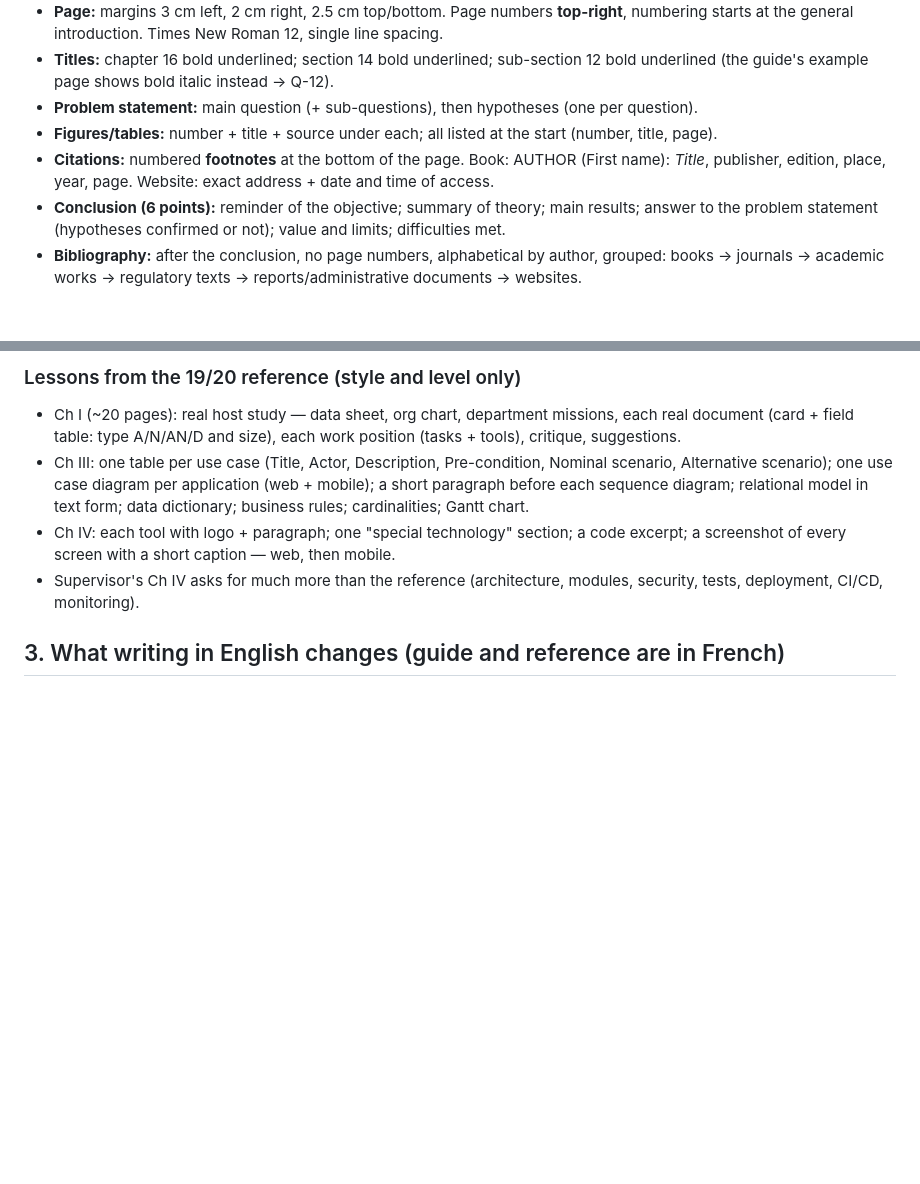
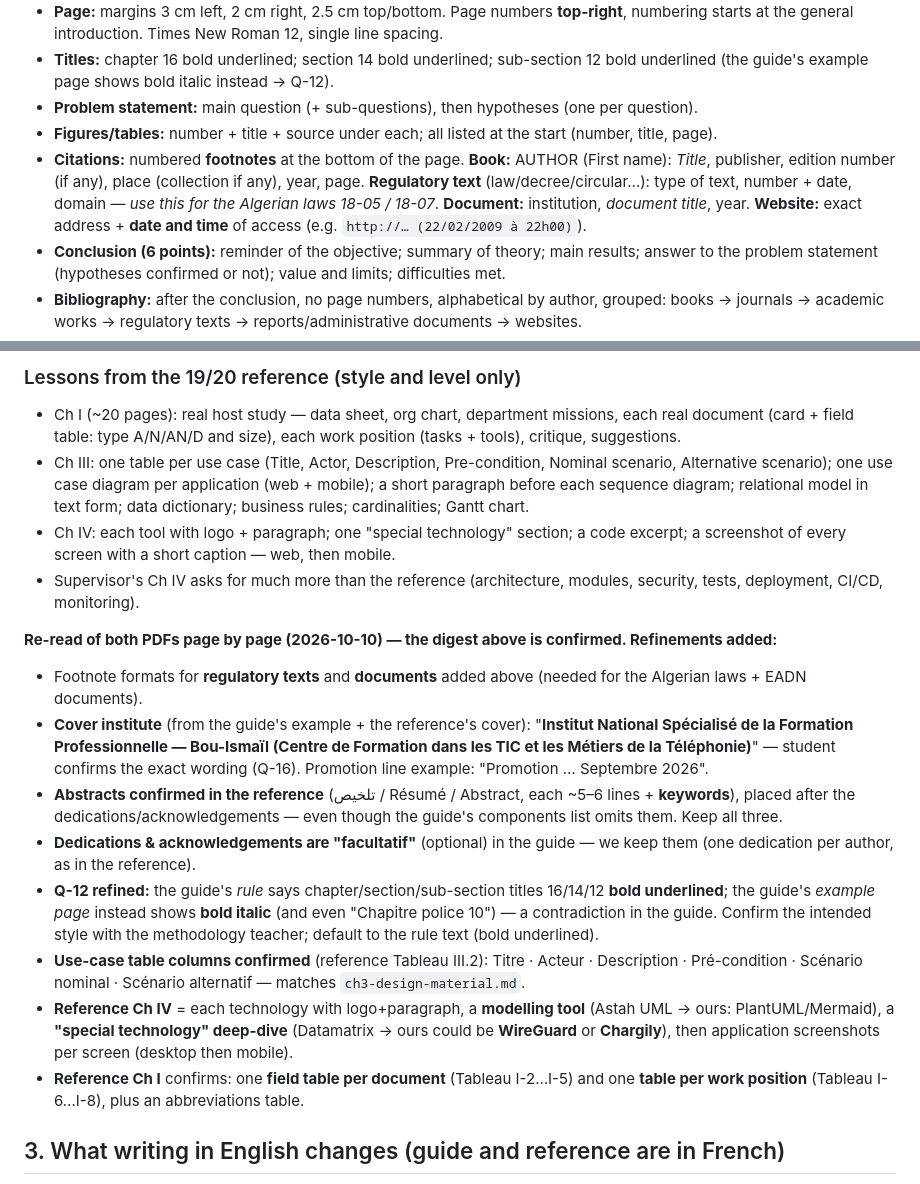
Before and after one commit to mossabsrh/nexus-vpn, a Markdown page: docs/memoire/decisions.md, 2 parts joined by grey strips. Rendered like a GitHub page; blank space fills up the shorter version.

Commit message:
docs(memoire): re-read both reference PDFs page by page (verify digest)
pdftotext (Git Bash, -enc UTF-8) extracted and re-read the methodology guide + the 19/20 reference. decisions.md §2 and content-spec.md confirmed accurate; added footnote formats for regulatory texts + documents (Algerian laws), the cover institute wording, confirmation the reference carries 3 abstracts + keywords, the Q-12 bold-italic refinement, use-case table columns, and the Ch IV special-technology/modelling-tool pattern.

Co-Authored-By: Claude Opus 4.8 <noreply@anthropic.com>

```diff
--- a/docs/memoire/decisions.md
+++ b/docs/memoire/decisions.md
@@ -43,7 +43,7 @@ Other files: supervisor's structure `C:\Users\My_Pc\Downloads\VPN_Portal_Thesis_
 - **Titles:** chapter 16 bold underlined; section 14 bold underlined; sub-section 12 bold underlined (the guide's example page shows bold italic instead → Q-12).
 - **Problem statement:** main question (+ sub-questions), then hypotheses (one per question).
 - **Figures/tables:** number + title + source under each; all listed at the start (number, title, page).
-- **Citations:** numbered **footnotes** at the bottom of the page. Book: AUTHOR (First name): *Title*, publisher, edition, place, year, page. Website: exact address + date and time of access.
+- **Citations:** numbered **footnotes** at the bottom of the page. **Book:** AUTHOR (First name): *Title*, publisher, edition number (if any), place (collection if any), year, page. **Regulatory text** (law/decree/circular…): type of text, number + date, domain — *use this for the Algerian laws 18-05 / 18-07*. **Document:** institution, *document title*, year. **Website:** exact address + **date and time** of access (e.g. `http://… (22/02/2009 à 22h00)`).
 - **Conclusion (6 points):** reminder of the objective; summary of theory; main results; answer to the problem statement (hypotheses confirmed or not); value and limits; difficulties met.
 - **Bibliography:** after the conclusion, no page numbers, alphabetical by author, grouped: books → journals → academic works → regulatory texts → reports/administrative documents → websites.
 - **Annexes:** e.g. interview guide/questionnaire, documents, extra figures.
@@ -54,6 +54,16 @@ Other files: supervisor's structure `C:\Users\My_Pc\Downloads\VPN_Portal_Thesis_
 - Ch III: one table per use case (Title, Actor, Description, Pre-condition, Nominal scenario, Alternative scenario); one use case diagram per application (web + mobile); a short paragraph before each sequence diagram; relational model in text form; data dictionary; business rules; cardinalities; Gantt chart.
 - Ch IV: each tool with logo + paragraph; one "special technology" section; a code excerpt; a screenshot of every screen with a short caption — web, then mobile.
 - Supervisor's Ch IV asks for much more than the reference (architecture, modules, security, tests, deployment, CI/CD, monitoring).
+
+**Re-read of both PDFs page by page (2026-10-10) — the digest above is confirmed. Refinements added:**
+- Footnote formats for **regulatory texts** and **documents** added above (needed for the Algerian laws + EADN documents).
+- **Cover institute** (from the guide's example + the reference's cover): "**Institut National Spécialisé de la Formation Professionnelle — Bou-Ismaïl (Centre de Formation dans les TIC et les Métiers de la Téléphonie)**" — student confirms the exact wording (Q-16). Promotion line example: "Promotion … Septembre 2026".
+- **Abstracts confirmed in the reference** (تلخيص / Résumé / Abstract, each ~5–6 lines + **keywords**), placed after the dedications/acknowledgements — even though the guide's components list omits them. Keep all three.
+- **Dedications & acknowledgements are "facultatif"** (optional) in the guide — we keep them (one dedication per author, as in the reference).
+- **Q-12 refined:** the guide's *rule* says chapter/section/sub-section titles 16/14/12 **bold underlined**; the guide's *example page* instead shows **bold italic** (and even "Chapitre police 10") — a contradiction in the guide. Confirm the intended style with the methodology teacher; default to the rule text (bold underlined).
+- **Use-case table columns confirmed** (reference Tableau III.2): Titre · Acteur · Description · Pré-condition · Scénario nominal · Scénario alternatif — matches `ch3-design-material.md`.
+- **Reference Ch IV** = each technology with logo+paragraph, a **modelling tool** (Astah UML → ours: PlantUML/Mermaid), a **"special technology" deep-dive** (Datamatrix → ours could be **WireGuard** or **Chargily**), then application screenshots per screen (desktop then mobile).
+- **Reference Ch I** confirms: one **field table per document** (Tableau I-2…I-5) and one **table per work position** (Tableau I-6…I-8), plus an abbreviations table.
 
 ## 3. What writing in English changes (guide and reference are in French)
 
```
Also changed, not shown: docs/memoire/content-spec.md (+2 -2 lines).
